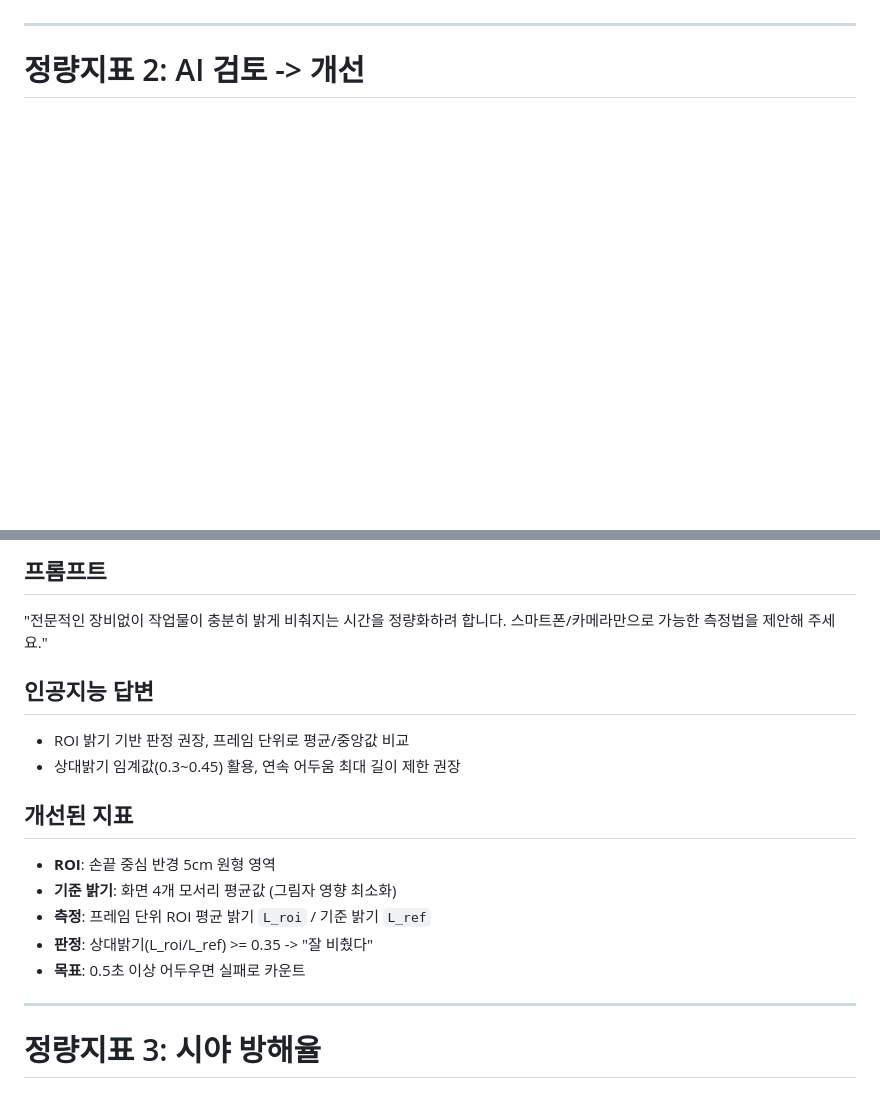
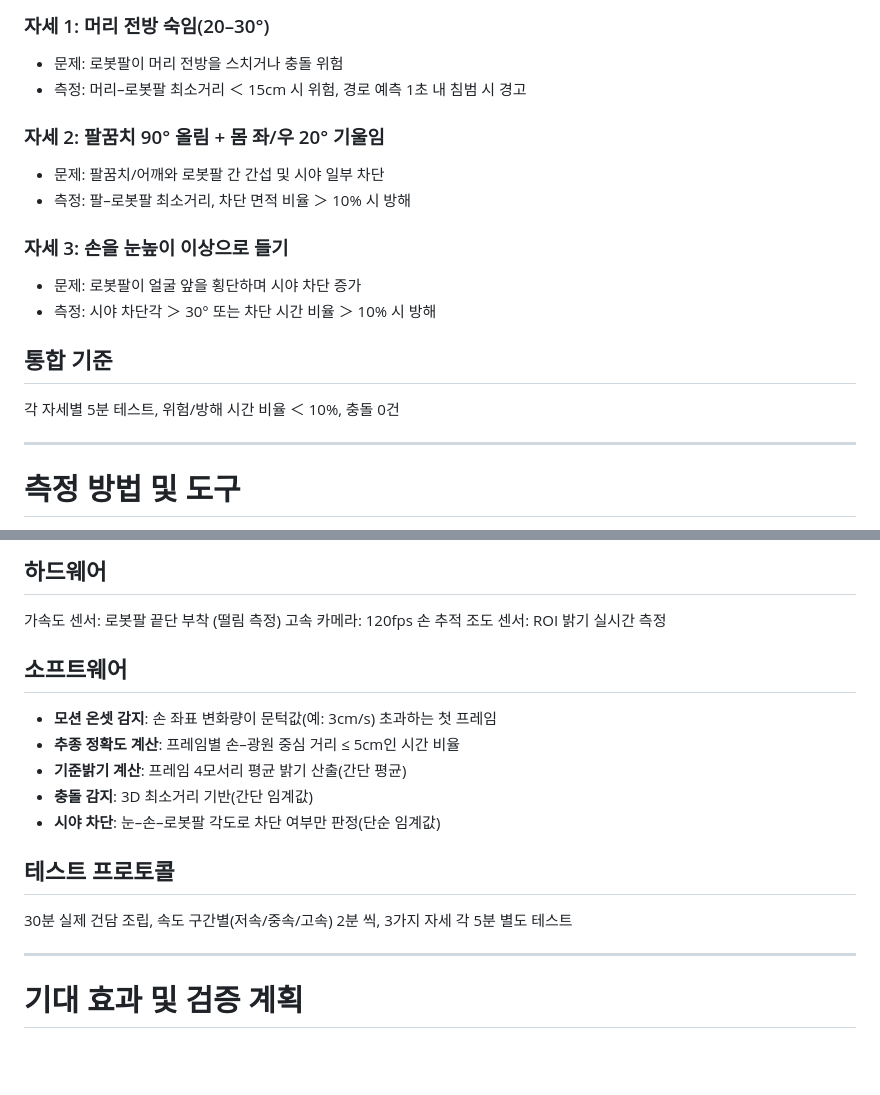
Before and after one commit to kwangchae/presentations, a Markdown page: capstone-week3/slides.md, 2 parts joined by grey strips. GitHub-like rendering; blank space fills up the shorter version.

```diff
--- a/capstone-week3/slides.md
+++ b/capstone-week3/slides.md
@@ -121,9 +128,23 @@ server:
 
+### 자세 1: <span class="secondary">머리 전방 숙임(20–30°)</span>
+- 문제: 로봇팔이 머리 전방을 스치거나 충돌 위험
+- 측정: 머리–로봇팔 최소거리 <span class="accent">＜ 15cm</span> 시 위험, 경로 예측 1초 내 침범 시 경고
+
+### 자세 2: <span class="secondary">팔꿈치 90° 올림 + 몸 좌/우 20° 기울임</span>
+- 문제: 팔꿈치/어깨와 로봇팔 간 간섭 및 시야 일부 차단
+- 측정: 팔–로봇팔 최소거리, 차단 면적 비율 <span class="accent">＞ 10%</span> 시 방해
+
+### 자세 3: <span class="secondary">손을 눈높이 이상으로 들기</span>
+- 문제: 로봇팔이 얼굴 앞을 횡단하며 시야 차단 증가
+- 측정: 시야 차단각 <span class="accent">＞ 30°</span> 또는 차단 시간 비율 <span class="accent">＞ 10%</span> 시 방해
+
+## 통합 기준
+각 자세별 5분 테스트, 위험/방해 시간 비율 <span class="accent">＜ 10%</span>, 충돌 0건
 
 </v-clicks>
 </div>
 
 ---
 
-# 정량지표 2: <span class="secondary-bold">AI 검토 -> 개선</span>
+# 측정 방법 및 도구
 
@@ -131,25 +152,26 @@ server:
 <v-clicks>
 
-## 프롬프트
-<div class="box-secondary">
-"전문적인 장비없이 작업물이 충분히 밝게 비춰지는 시간을 정량화하려 합니다. 스마트폰/카메라만으로 가능한 측정법을 제안해 주세요."
+## 하드웨어
+<div class="box-primary">
+<span class="primary-bold">가속도 센서</span>: 로봇팔 끝단 부착 (떨림 측정)
+<span class="primary-bold">고속 카메라</span>: 120fps 손 추적
+<span class="primary-bold">조도 센서</span>: ROI 밝기 실시간 측정
 </div>
 
-## 인공지능 답변
-- <span class="primary">ROI 밝기 기반 판정</span> 권장, 프레임 단위로 평균/중앙값 비교
-- <span class="primary">상대밝기 임계값(0.3~0.45)</span> 활용, 연속 어두움 최대 길이 제한 권장
+## 소프트웨어
+- **모션 온셋 감지**: 손 좌표 변화량이 문턱값(예: 3cm/s) 초과하는 첫 프레임
+- **추종 정확도 계산**: 프레임별 손–광원 중심 거리 ≤ 5cm인 시간 비율
+- **기준밝기 계산**: 프레임 4모서리 평균 밝기 산출(간단 평균)
+- **충돌 감지**: 3D 최소거리 기반(간단 임계값)
+- **시야 차단**: 눈–손–로봇팔 각도로 차단 여부만 판정(단순 임계값)
 
-## 개선된 지표
-- **ROI**: 손끝 중심 반경 5cm 원형 영역
-- **기준 밝기**: 화면 4개 모서리 평균값 (그림자 영향 최소화)
-- **측정**: 프레임 단위 ROI 평균 밝기 <code class="primary">L_roi</code> / 기준 밝기 <code class="secondary">L_ref</code>
-- **판정**: 상대밝기(L_roi/L_ref) >= 0.35 -> <span class="accent">"잘 비췄다"</span>
-- **목표**: <span class="accent">0.5초 이상 어두우면 실패로 카운트</span>
+## 테스트 프로토콜
+30분 실제 건담 조립, 속도 구간별(저속/중속/고속) 2분 씩, 3가지 자세 각 5분 별도 테스트
 
 </v-clicks>
 </div>
 
 ---
 
-# 정량지표 3: <span class="primary-bold">시야 방해율</span>
+# 기대 효과 및 검증 계획
 
```
Also changed, not shown: other parts of capstone-week3/slides.md (+63 -107 lines).
